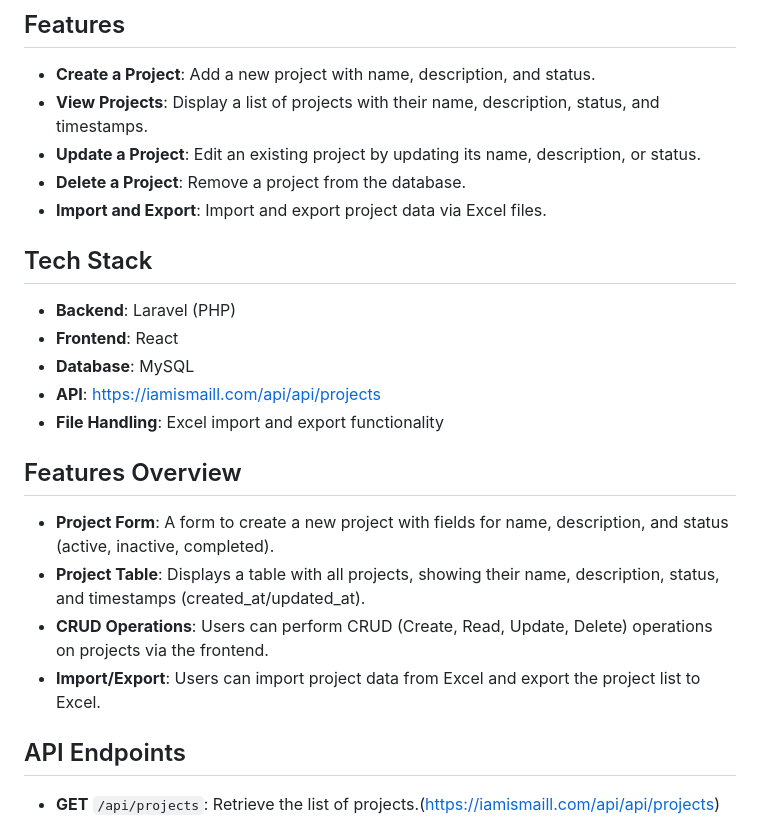
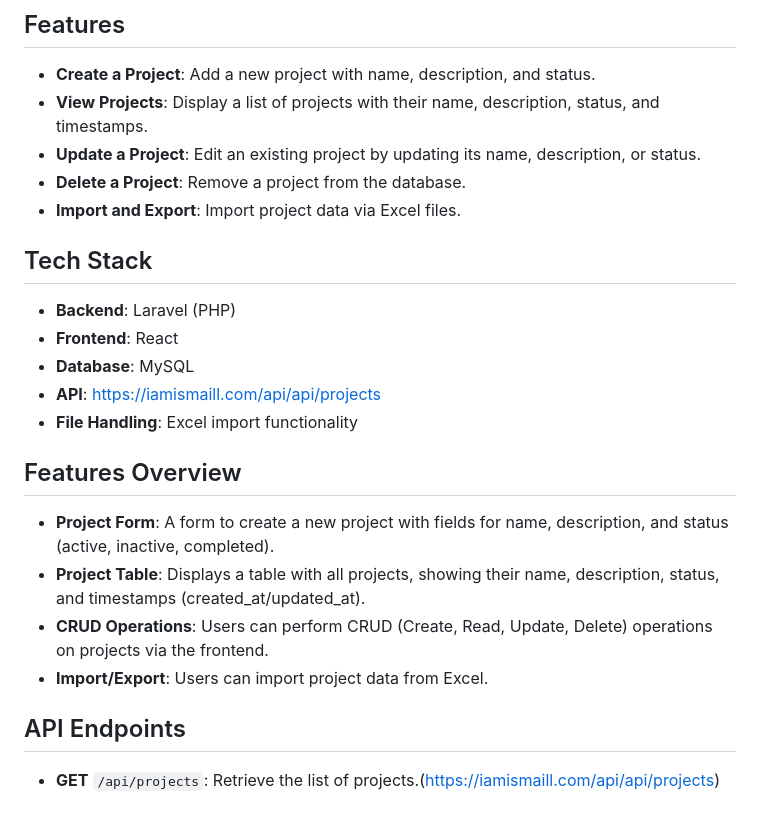
Before and after one commit to iamismaill/FAO-project-management, a Markdown page: README.md, the part around one of its changes. GitHub-like rendering.

```diff
--- a/README.md
+++ b/README.md
@@ -8,7 +8,7 @@ This is a simple project management system developed as part of an interview for
 - **View Projects**: Display a list of projects with their name, description, status, and timestamps.
 - **Update a Project**: Edit an existing project by updating its name, description, or status.
 - **Delete a Project**: Remove a project from the database.
-- **Import and Export**: Import and export project data via Excel files.
+- **Import and Export**: Import project data via Excel files.
 
 ## Tech Stack
 
@@ -16,14 +16,14 @@ This is a simple project management system developed as part of an interview for
 - **Frontend**: React
 - **Database**: MySQL
 - **API**: [https://iamismaill.com/api/api/projects](https://iamismaill.com/api/api/projects)
-- **File Handling**: Excel import and export functionality
+- **File Handling**: Excel import functionality
 
 ## Features Overview
 
 - **Project Form**: A form to create a new project with fields for name, description, and status (active, inactive, completed).
 - **Project Table**: Displays a table with all projects, showing their name, description, status, and timestamps (created_at/updated_at).
 - **CRUD Operations**: Users can perform CRUD (Create, Read, Update, Delete) operations on projects via the frontend.
-- **Import/Export**: Users can import project data from Excel and export the project list to Excel.
+- **Import/Export**: Users can import project data from Excel.
 
 ## API Endpoints
 
```
Also changed, not shown: other parts of README.md (+2 -1 lines).
